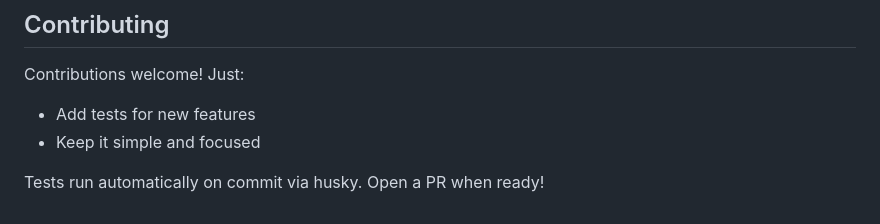
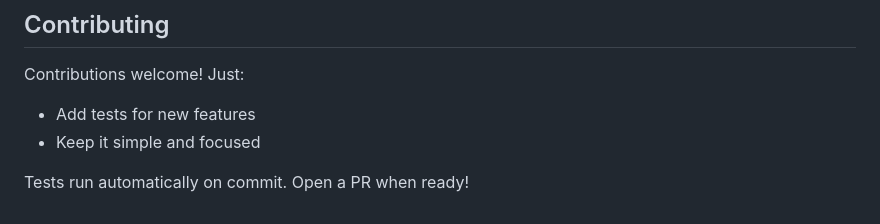
Before and after one commit to jszklarz/cronify, a Markdown page: README.md, the part around the change. Rendered like a GitHub page.

Commit message:
Update contributing section

```diff
--- a/README.md
+++ b/README.md
@@ -209,4 +209,4 @@ Contributions welcome! Just:
 - Add tests for new features
 - Keep it simple and focused
 
-Tests run automatically on commit via husky. Open a PR when ready!
+Tests run automatically on commit. Open a PR when ready!
```
